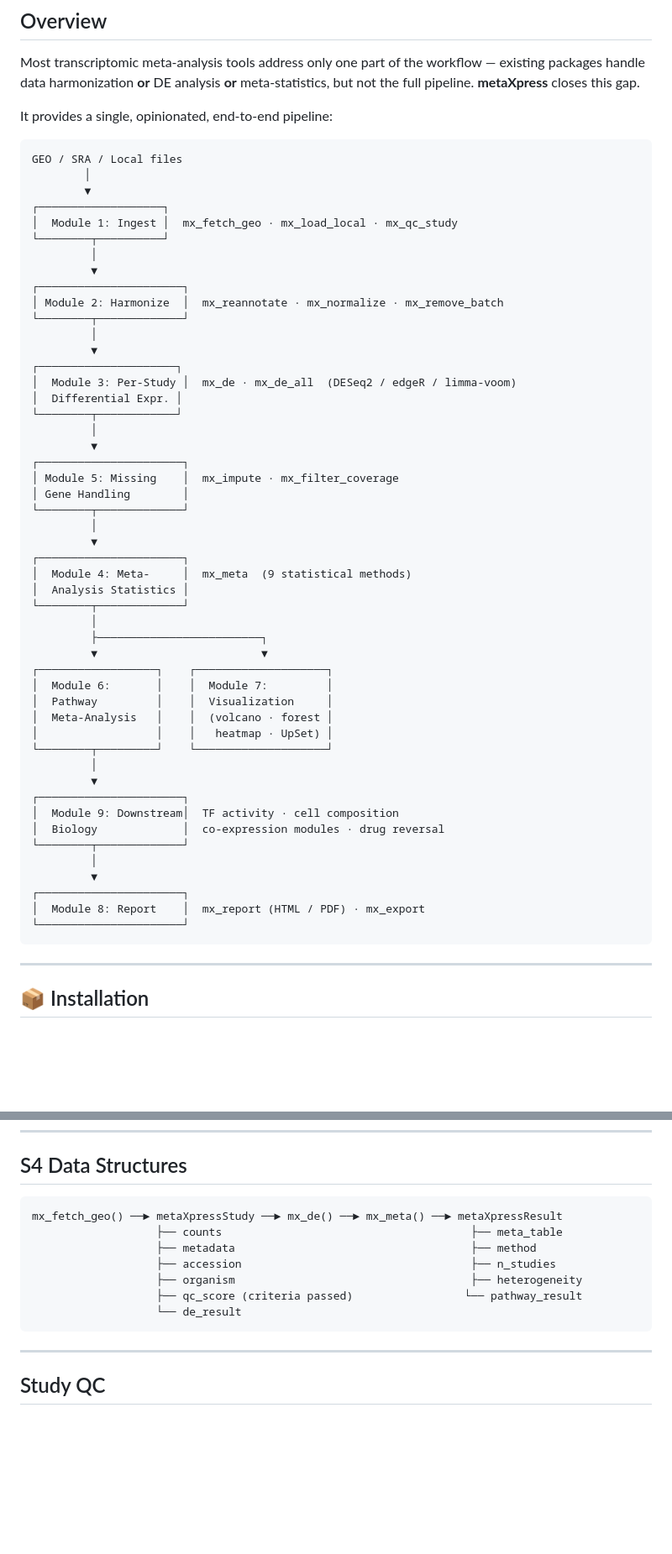
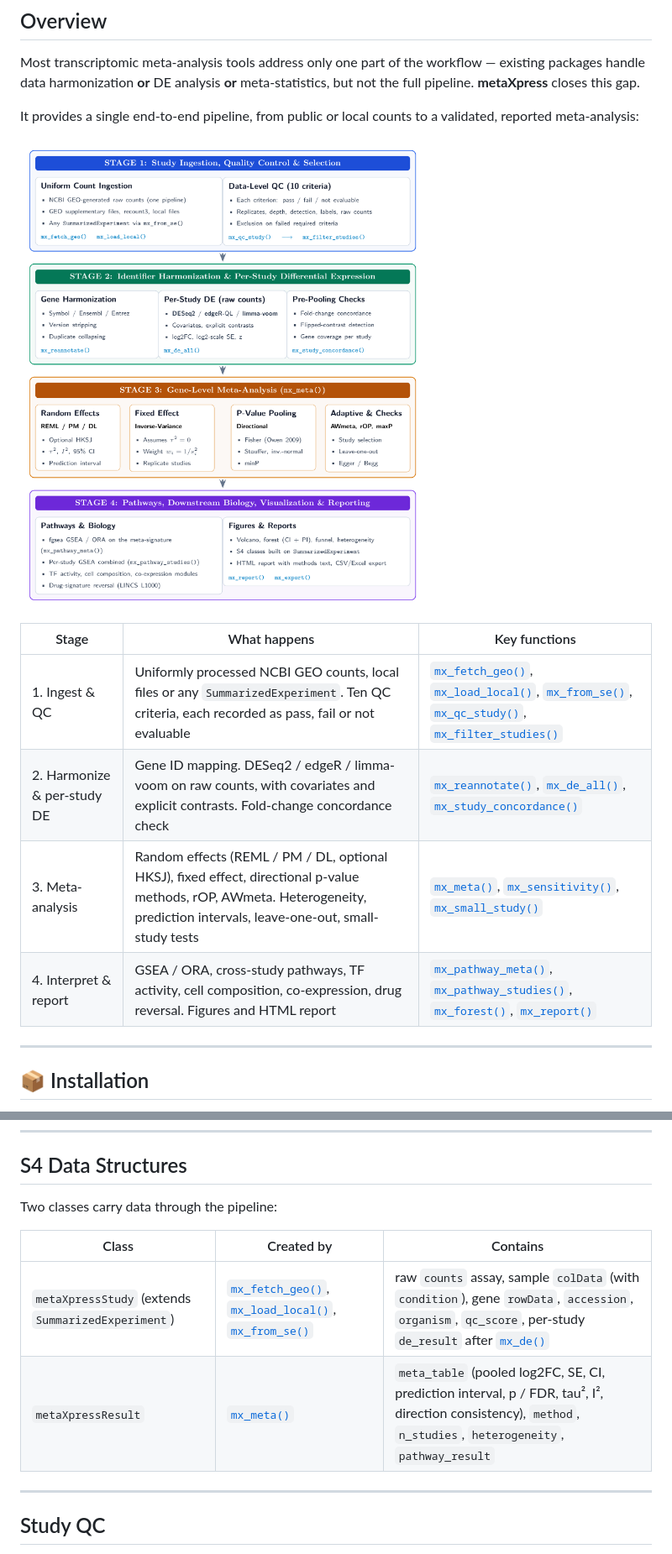
Before and after one commit to hossainlab/metaXpress, a Markdown page: index.md, 2 parts joined by grey strips. Shown: that part at 84% size. GitHub-like rendering; pictures changed too: reference/figures/metaXpress_workflow.png (added); blank space fills up the shorter version.

Commit message:
Deploying to gh-pages from @ hossainlab/metaXpress@44db0713c4eb68ceecc49a597f928b74c6c70931 🚀

```diff
--- a/index.md
+++ b/index.md
@@ -53,57 +53,20 @@ workflow — existing packages handle data harmonization **or** DE
 analysis **or** meta-statistics, but not the full pipeline.
 **metaXpress** closes this gap.
 
-It provides a single, opinionated, end-to-end pipeline:
+It provides a single end-to-end pipeline, from public or local counts to
+a validated, reported meta-analysis:
 
-    GEO / SRA / Local files
-            │
-            ▼
-    ┌───────────────────┐
-    │  Module 1: Ingest │  mx_fetch_geo · mx_load_local · mx_qc_study
-    └────────┬──────────┘
-             │
-             ▼
-    ┌──────────────────────┐
-    │ Module 2: Harmonize  │  mx_reannotate · mx_normalize · mx_remove_batch
-    └────────┬─────────────┘
-             │
-             ▼
-    ┌─────────────────────┐
-    │  Module 3: Per-Study │  mx_de · mx_de_all  (DESeq2 / edgeR / limma-voom)
-    │  Differential Expr. │
-    └────────┬────────────┘
-             │
-             ▼
-    ┌──────────────────────┐
-    │ Module 5: Missing    │  mx_impute · mx_filter_coverage
-    │ Gene Handling        │
-    └────────┬─────────────┘
-             │
-             ▼
-    ┌──────────────────────┐
-    │  Module 4: Meta-     │  mx_meta  (9 statistical methods)
-    │  Analysis Statistics │
-    └────────┬─────────────┘
-             │
-             ├─────────────────────────┐
-             ▼                         ▼
-    ┌──────────────────┐    ┌────────────────────┐
-    │  Module 6:       │    │  Module 7:         │
-    │  Pathway         │    │  Visualization     │
-    │  Meta-Analysis   │    │  (volcano · forest │
-    │                  │    │   heatmap · UpSet) │
-    └────────┬─────────┘    └────────────────────┘
-             │
-             ▼
-    ┌──────────────────────┐
-    │  Module 9: Downstream│  TF activity · cell composition
-    │  Biology             │  co-expression modules · drug reversal
-    └────────┬─────────────┘
-             │
-             ▼
-    ┌──────────────────────┐
-    │  Module 8: Report    │  mx_report (HTML / PDF) · mx_export
-    └──────────────────────┘
+![metaXpress workflow: (1) study ingestion, QC and selection; (2)
+identifier harmonization and per-study differential expression; (3)
+gene-level meta-analysis; (4) pathways, downstream biology,
+visualization and reporting](reference/figures/metaXpress_workflow.png)
+
+| Stage | What happens | Key functions |
+|----|----|----|
+| 1\. Ingest & QC | Uniformly processed NCBI GEO counts, local files or any `SummarizedExperiment`. Ten QC criteria, each recorded as pass, fail or not evaluable | [`mx_fetch_geo()`](https://mdjubayerhossain.com/metaXpress/reference/mx_fetch_geo.md), [`mx_load_local()`](https://mdjubayerhossain.com/metaXpress/reference/mx_load_local.md), [`mx_from_se()`](https://mdjubayerhossain.com/metaXpress/reference/mx_from_se.md), [`mx_qc_study()`](https://mdjubayerhossain.com/metaXpress/reference/mx_qc_study.md), [`mx_filter_studies()`](https://mdjubayerhossain.com/metaXpress/reference/mx_filter_studies.md) |
+| 2\. Harmonize & per-study DE | Gene ID mapping. DESeq2 / edgeR / limma-voom on raw counts, with covariates and explicit contrasts. Fold-change concordance check | [`mx_reannotate()`](https://mdjubayerhossain.com/metaXpress/reference/mx_reannotate.md), [`mx_de_all()`](https://mdjubayerhossain.com/metaXpress/reference/mx_de_all.md), [`mx_study_concordance()`](https://mdjubayerhossain.com/metaXpress/reference/mx_study_concordance.md) |
+| 3\. Meta-analysis | Random effects (REML / PM / DL, optional HKSJ), fixed effect, directional p-value methods, rOP, AWmeta. Heterogeneity, prediction intervals, leave-one-out, small-study tests | [`mx_meta()`](https://mdjubayerhossain.com/metaXpress/reference/mx_meta.md), [`mx_sensitivity()`](https://mdjubayerhossain.com/metaXpress/reference/mx_sensitivity.md), [`mx_small_study()`](https://mdjubayerhossain.com/metaXpress/reference/mx_small_study.md) |
+| 4\. Interpret & report | GSEA / ORA, cross-study pathways, TF activity, cell composition, co-expression, drug reversal. Figures and HTML report | [`mx_pathway_meta()`](https://mdjubayerhossain.com/metaXpress/reference/mx_pathway_meta.md), [`mx_pathway_studies()`](https://mdjubayerhossain.com/metaXpress/reference/mx_pathway_studies.md), [`mx_forest()`](https://mdjubayerhossain.com/metaXpress/reference/mx_forest.md), [`mx_report()`](https://mdjubayerhossain.com/metaXpress/reference/mx_report.md) |
 
 ------------------------------------------------------------------------
 
@@ -321,13 +284,12 @@ for a leave-one-out robustness table.
 
 ## S4 Data Structures
 
-    mx_fetch_geo() ──► metaXpressStudy ──► mx_de() ──► mx_meta() ──► metaXpressResult
-                       ├── counts                                      ├── meta_table
-                       ├── metadata                                    ├── method
-                       ├── accession                                   ├── n_studies
-                       ├── organism                                    ├── heterogeneity
-                       ├── qc_score (criteria passed)                 └── pathway_result
-                       └── de_result
+Two classes carry data through the pipeline:
+
+| Class | Created by | Contains |
+|----|----|----|
+| `metaXpressStudy` (extends `SummarizedExperiment`) | [`mx_fetch_geo()`](https://mdjubayerhossain.com/metaXpress/reference/mx_fetch_geo.md), [`mx_load_local()`](https://mdjubayerhossain.com/metaXpress/reference/mx_load_local.md), [`mx_from_se()`](https://mdjubayerhossain.com/metaXpress/reference/mx_from_se.md) | raw `counts` assay, sample `colData` (with `condition`), gene `rowData`, `accession`, `organism`, `qc_score`, per-study `de_result` after [`mx_de()`](https://mdjubayerhossain.com/metaXpress/reference/mx_de.md) |
+| `metaXpressResult` | [`mx_meta()`](https://mdjubayerhossain.com/metaXpress/reference/mx_meta.md) | `meta_table` (pooled log2FC, SE, CI, prediction interval, p / FDR, tau², I², direction consistency), `method`, `n_studies`, `heterogeneity`, `pathway_result` |
 
 ------------------------------------------------------------------------
 
```
Also changed, not shown: reference/mx_report.md (+1 -1 lines), reference/mx_session_info.md (+1 -1 lines), 6 other files.
